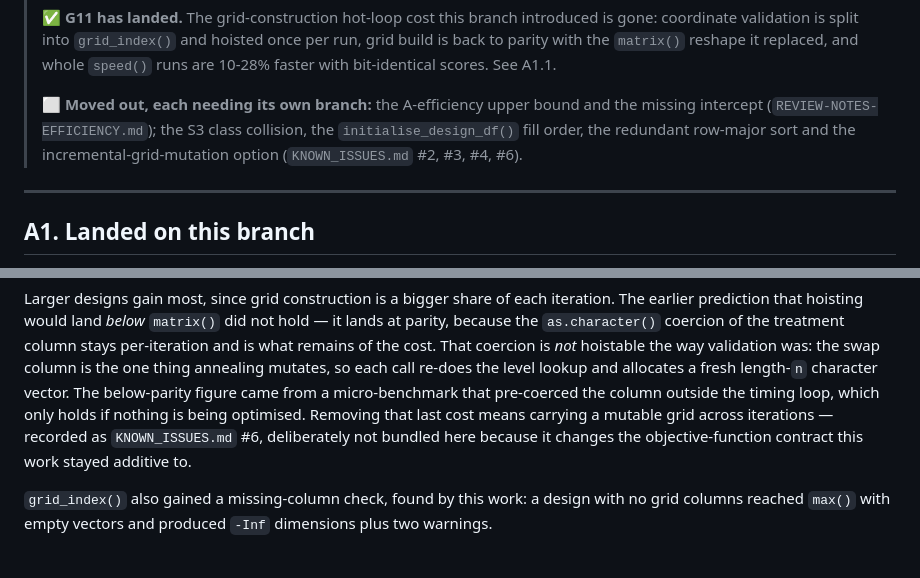
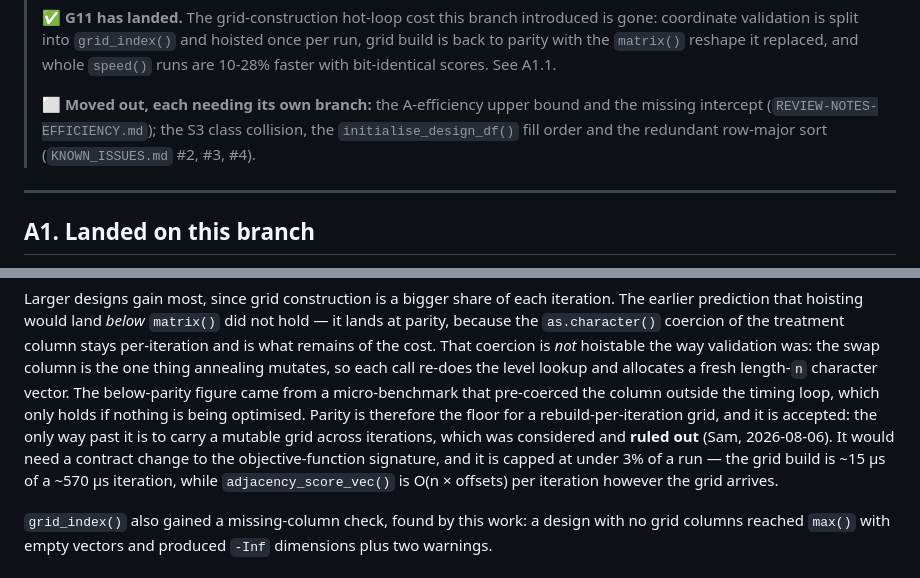
Before and after one commit to biometryhub/speed, a Markdown page: REVIEW-NOTES-OTHER.md, 2 parts joined by grey strips. Drawn GitHub-style.

Commit message:
Updating plan

```diff
--- a/REVIEW-NOTES-OTHER.md
+++ b/REVIEW-NOTES-OTHER.md
@@ -56,8 +56,8 @@ measured, not inferred. Resolved findings are deleted rather than annotated —
 > See A1.1.
 >
 > ⬜ **Moved out, each needing its own branch:** the A-efficiency upper bound and the missing intercept
-> (`REVIEW-NOTES-EFFICIENCY.md`); the S3 class collision, the `initialise_design_df()` fill order, the
-> redundant row-major sort and the incremental-grid-mutation option (`KNOWN_ISSUES.md` #2, #3, #4, #6).
+> (`REVIEW-NOTES-EFFICIENCY.md`); the S3 class collision, the `initialise_design_df()` fill order and
+> the redundant row-major sort (`KNOWN_ISSUES.md` #2, #3, #4).
 
 ---
 
@@ -116,9 +116,11 @@ prediction that hoisting would land *below* `matrix()` did not hold — it lands
 That coercion is *not* hoistable the way validation was: the swap column is the one thing annealing
 mutates, so each call re-does the level lookup and allocates a fresh length-`n` character vector. The
 below-parity figure came from a micro-benchmark that pre-coerced the column outside the timing loop, which
-only holds if nothing is being optimised. Removing that last cost means carrying a mutable grid across
-iterations — recorded as `KNOWN_ISSUES.md` #6, deliberately not bundled here because it changes the
-objective-function contract this work stayed additive to.
+only holds if nothing is being optimised. Parity is therefore the floor for a rebuild-per-iteration grid,
+and it is accepted: the only way past it is to carry a mutable grid across iterations, which was
+considered and **ruled out** (Sam, 2026-08-06). It would need a contract change to the objective-function
+signature, and it is capped at under 3% of a run — the grid build is ~15 µs of a ~570 µs iteration, while
+`adjacency_score_vec()` is O(n × offsets) per iteration however the grid arrives.
 
 `grid_index()` also gained a missing-column check, found by this work: a design with no grid columns
 reached `max()` with empty vectors and produced `-Inf` dimensions plus two warnings.
```
